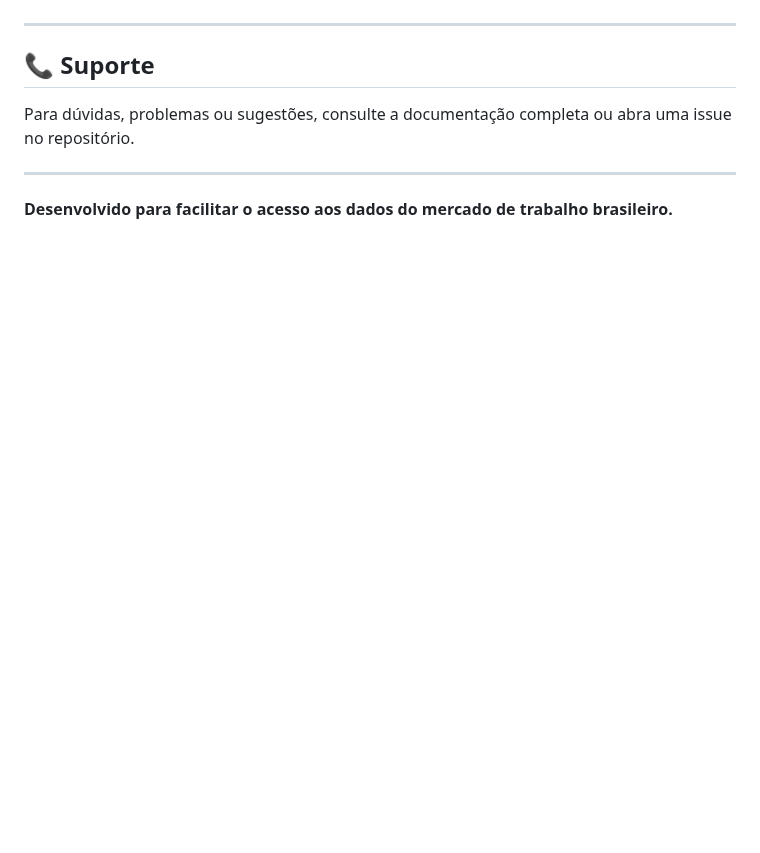
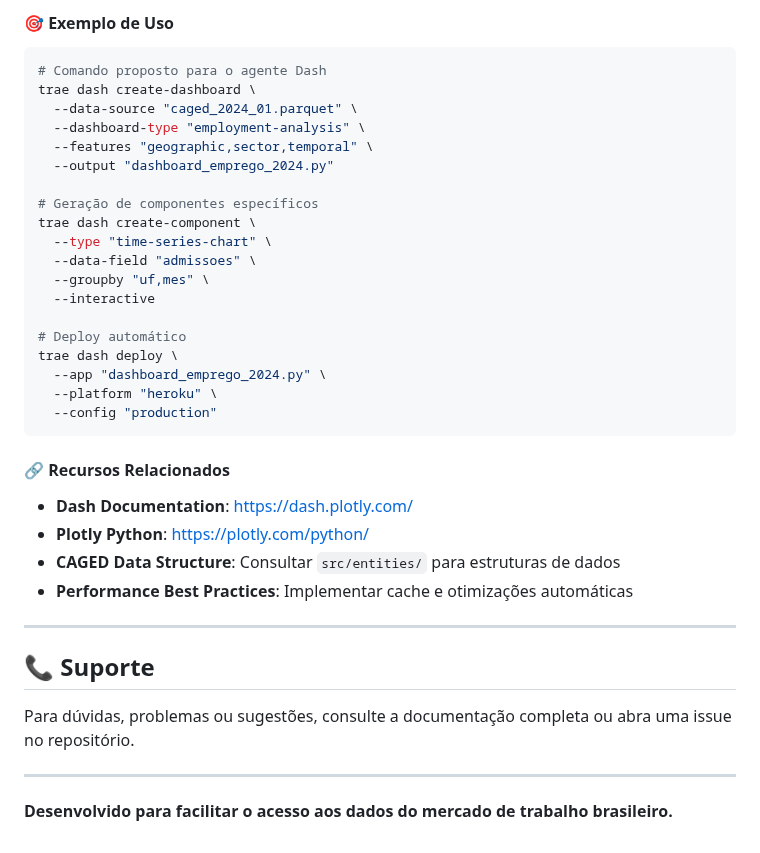
Before and after one commit to wmodanez/caged, a Markdown page: README.md, the part around one of its changes. Rendered like a GitHub page; blank space fills up the shorter version.

Commit message:
Inclusão das orientações para criação de um agente AI especializado em Dash.

````diff
--- a/README.md
+++ b/README.md
@@ -801,3 +862,32 @@ print(f"Taxa de sucesso: {report['summary']['overall_success_rate']:.1%}")
+#### 🎯 Exemplo de Uso
+```bash
+# Comando proposto para o agente Dash
+trae dash create-dashboard \
+  --data-source "caged_2024_01.parquet" \
+  --dashboard-type "employment-analysis" \
+  --features "geographic,sector,temporal" \
+  --output "dashboard_emprego_2024.py"
+
+# Geração de componentes específicos
+trae dash create-component \
+  --type "time-series-chart" \
+  --data-field "admissoes" \
+  --groupby "uf,mes" \
+  --interactive
+
+# Deploy automático
+trae dash deploy \
+  --app "dashboard_emprego_2024.py" \
+  --platform "heroku" \
+  --config "production"
+```
+
+#### 🔗 Recursos Relacionados
+- **Dash Documentation**: https://dash.plotly.com/
+- **Plotly Python**: https://plotly.com/python/
+- **CAGED Data Structure**: Consultar `src/entities/` para estruturas de dados
+- **Performance Best Practices**: Implementar cache e otimizações automáticas
+
 ---
 
 ## 📞 Suporte
````
Also changed, not shown: other parts of README.md (+61 -0 lines).
